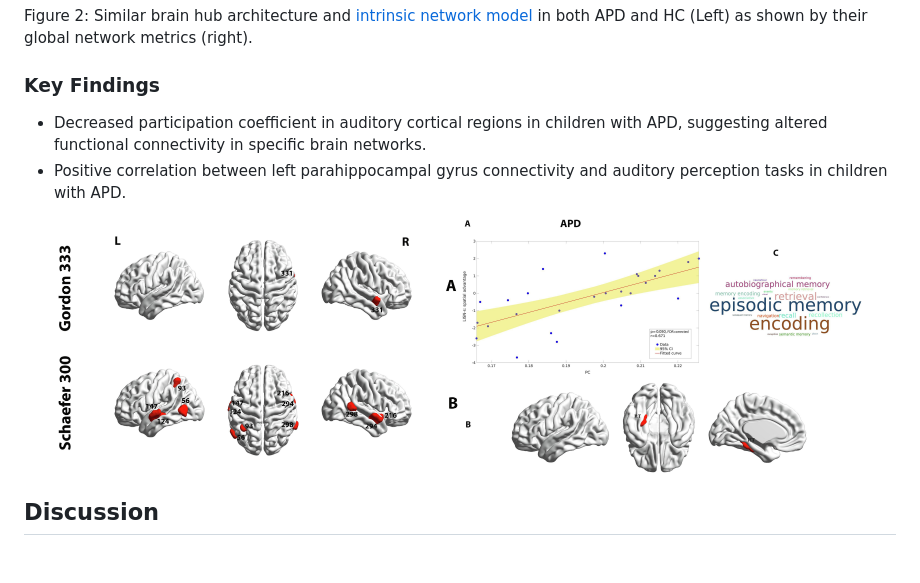
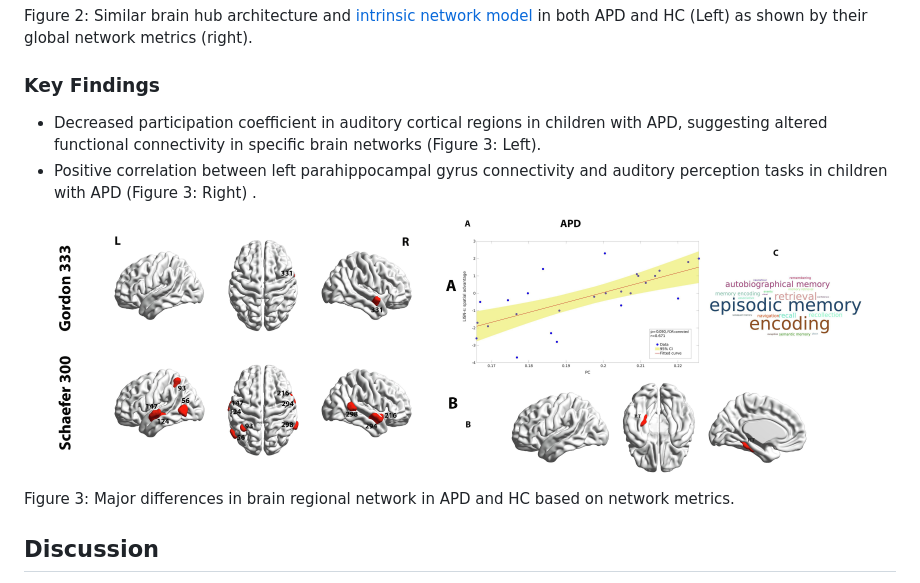
Before and after one commit to M31glx/APD-fMRI, a Markdown page: README.md, the part around the change. Rendered like a GitHub page; blank space fills up the shorter version.

```diff
--- a/README.md
+++ b/README.md
@@ -41,13 +41,15 @@ Figure 1: The pipeline used in this project for analyzing the imaging data.
 Figure 2: Similar brain hub architecture and <a href="https://en.wikipedia.org/wiki/Large-scale_brain_network">intrinsic network model</a> in both APD and HC (Left) as shown by their global network metrics (right).
 
 ### Key Findings
-- Decreased participation coefficient in auditory cortical regions in children with APD, suggesting altered functional connectivity in specific brain networks.
-- Positive correlation between left parahippocampal gyrus connectivity and auditory perception tasks in children with APD.
+- Decreased participation coefficient in auditory cortical regions in children with APD, suggesting altered functional connectivity in specific brain networks (Figure 3: Left).
+- Positive correlation between left parahippocampal gyrus connectivity and auditory perception tasks in children with APD (Figure 3: Right) .
 
 <p align="center">
   <img src="img/5.jpg" alt="Image 1" width="400"/>
   <img src="img/4.jpg" alt="Image 2" width="400"/>
 </p>
+
+Figure 3: Major differences in brain regional network in APD and HC based on network metrics.
 
 ## Discussion
 The findings suggest that children with APD have distinct alterations in brain network topology, particularly in regions associated with auditory processing. These results provide new insights into the neural mechanisms underlying APD and highlight the potential for using advanced neuroimaging and network science approaches to further our understanding of auditory processing disorders.
```
